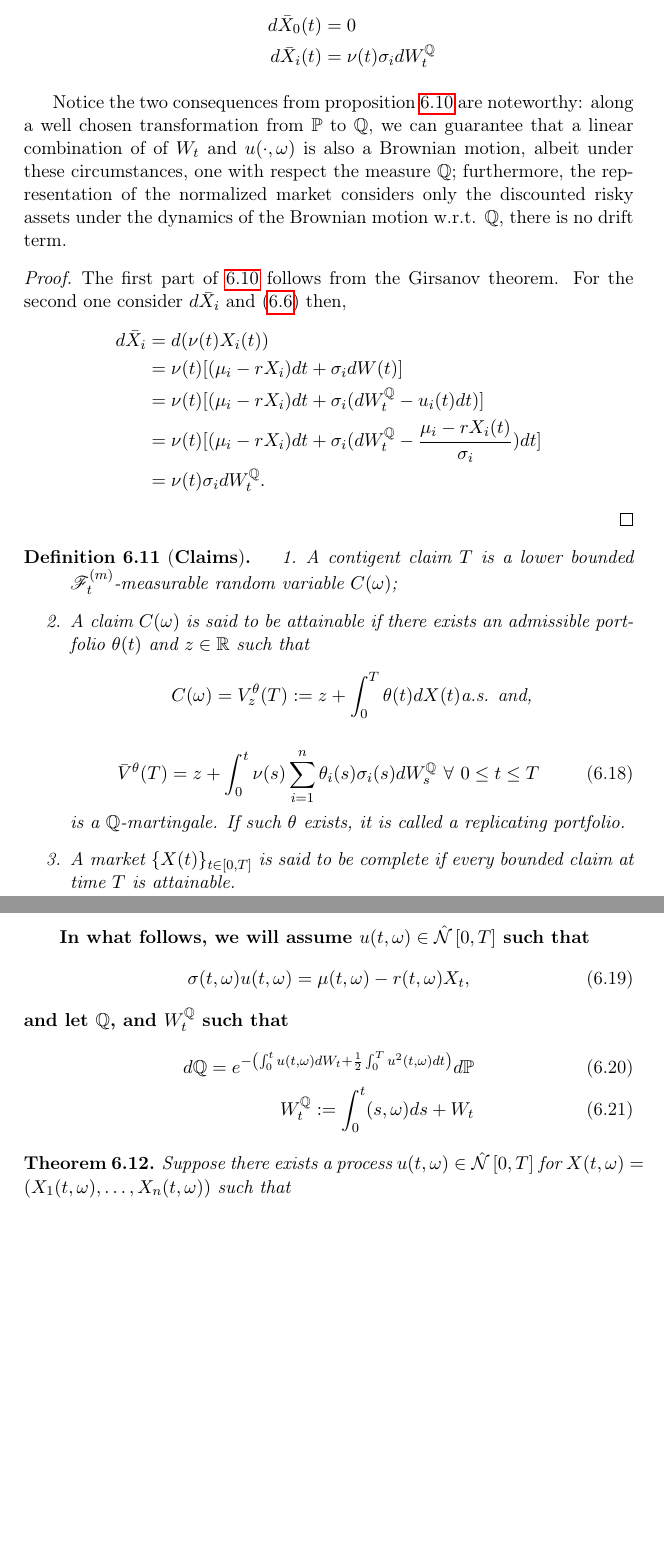
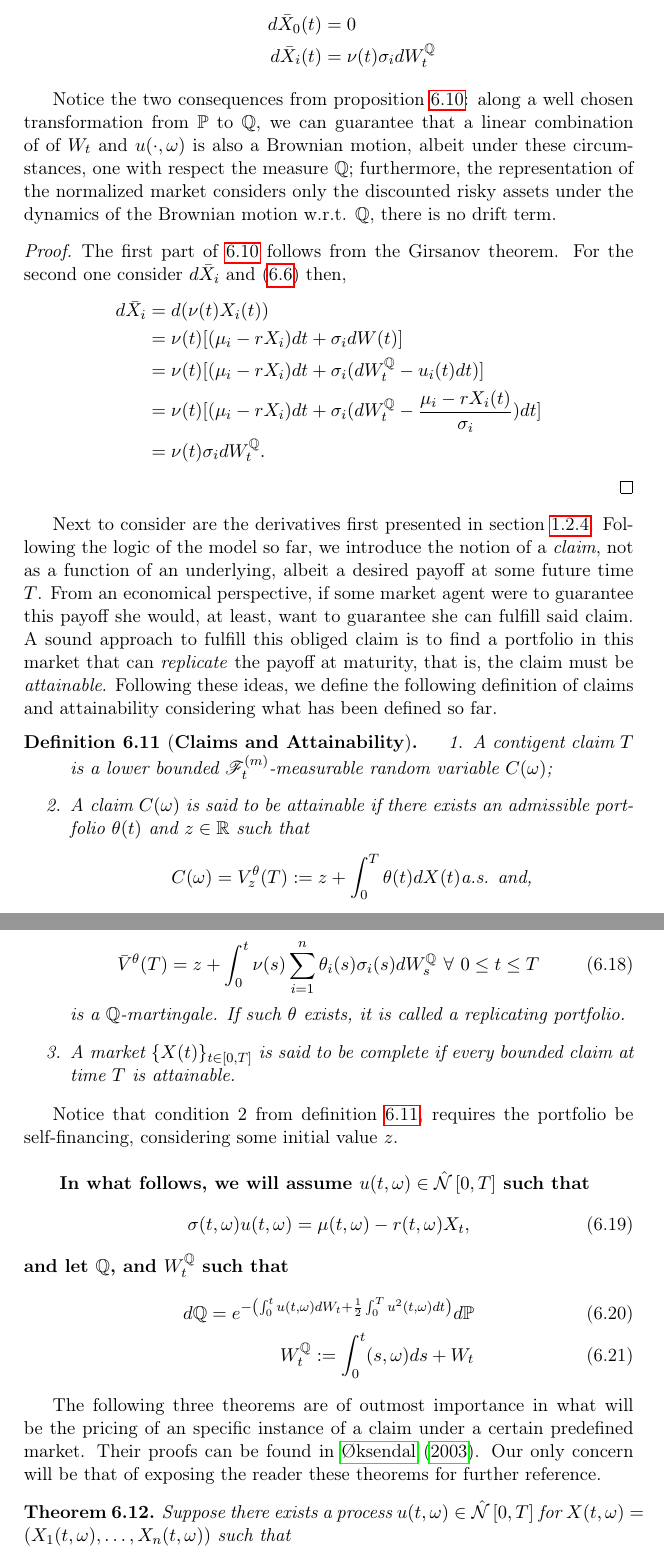
Before and after one commit to gerdm/TGMAFFIRO, a LaTeX thesis (thesis/TGMAFFIRO.tex, which reads thesis/chapters/ch6.tex): two parts of pages 81 and 82 of 95, joined at a grey line, cut so that both start at the same text, the shorter picture padded with empty space. Compiled offline with pdfLaTeX.

Commit message:
Edit chapter 6: comments and intuitions on theorems and definitions

```diff
--- a/thesis/chapters/ch6.tex
+++ b/thesis/chapters/ch6.tex
@@ -199,7 +199,7 @@ Then,
 \end{enumerate}
 \end{proposition}
 
-Notice the two consequences from proposition \ref{prop:qmartingale-market} are noteworthy: along a well chosen transformation from $\Pm$ to $\Qm$, we can guarantee that a linear combination of of $W_t$ and $u(\cdot, \omega)$ is also a Brownian motion, albeit under these circumstances, one with respect the measure $\Qm$; furthermore, the representation of the normalized market considers only the discounted risky assets under the dynamics of the Brownian motion w.r.t. $\Qm$, there is no drift term.
+Notice the two consequences from proposition \ref{prop:qmartingale-market}: along a well chosen transformation from $\Pm$ to $\Qm$, we can guarantee that a linear combination of of $W_t$ and $u(\cdot, \omega)$ is also a Brownian motion, albeit under these circumstances, one with respect the measure $\Qm$; furthermore, the representation of the normalized market considers only the discounted risky assets under the dynamics of the Brownian motion w.r.t. $\Qm$, there is no drift term.
 
 \begin{proof}
 	The first part of \ref{prop:qmartingale-market} follows from the Girsanov theorem. For the second one consider $d\XBar_i$ and (\ref{eq:discounted_market}) then,
@@ -212,7 +212,9 @@ Notice the two consequences from proposition \ref{prop:qmartingale-market} are n
 	\end{align*}
 \end{proof}
 
-\begin{definition}[\textbf{Claims}]
+Next to consider are the derivatives first presented in section \ref{subs:derivatives}. Following the logic of the model so far, we introduce the notion of a \textit{claim}, not as a function of an underlying, albeit a desired payoff at some future time $T$. From an economical perspective, if some market agent were to guarantee this payoff she would, at least, want to guarantee she can fulfill said claim. A sound approach to fulfill this obliged claim is to find a portfolio in this market that can \textit{replicate} the payoff at maturity, that is, the claim must be \textit{attainable}. Following these ideas, we define the following definition of claims and attainability considering what has been defined so far.
+
+\begin{definition}[\textbf{Claims and Attainability}]\label{def:claim-attainability}
 \begin{enumerate}
 	\item A contigent claim $T$ is a lower bounded $\salgF_t^{(m)}$-measurable random variable $C(\omega)$;
 	\item A claim $C(\omega)$ is said to be attainable if there exists an admissible portfolio $\theta(t)$ and $z\in\RNums$ such that
@@ -229,6 +231,8 @@ Notice the two consequences from proposition \ref{prop:qmartingale-market} are n
 \end{enumerate}
 \end{definition}
 
+Notice that condition 2 from definition \ref{def:claim-attainability}, requires the portfolio  be self-financing, considering some initial value $z$.\\
+
 \textbf{
 In what follows, we will assume $u(t,\omega) \in \Nhatfam{0}{T}$ such that
 \begin{equation}\label{eq:condition_change_measure}
@@ -241,7 +245,7 @@ and let $\Qm$, and $W_t^\Qm$ such that
 \end{align}
 }
 
-
+The following three theorems are of outmost importance in what will be the pricing of an specific instance of a claim under a certain predefined market. Their proofs can be found in \aycite{oksendal}. Our only concern will be that of exposing the reader these theorems for further reference.
 
 \begin{theorem}\label{th:arbitrage_free_market}
 	Suppose there exists a process $u(t,\omega) \in \Nhatfam{0}{T}$ for $X(t,\omega) = (X_1(t,\omega), \ldots, X_n(t,\omega))$ such that
```
Also changed, not shown: thesis/chapters/ch1.tex (+1 -1 lines), thesis/chapters/ch5.tex (+1 -1 lines), thesis/chapters/ch6.tex (6 more changed lines).
